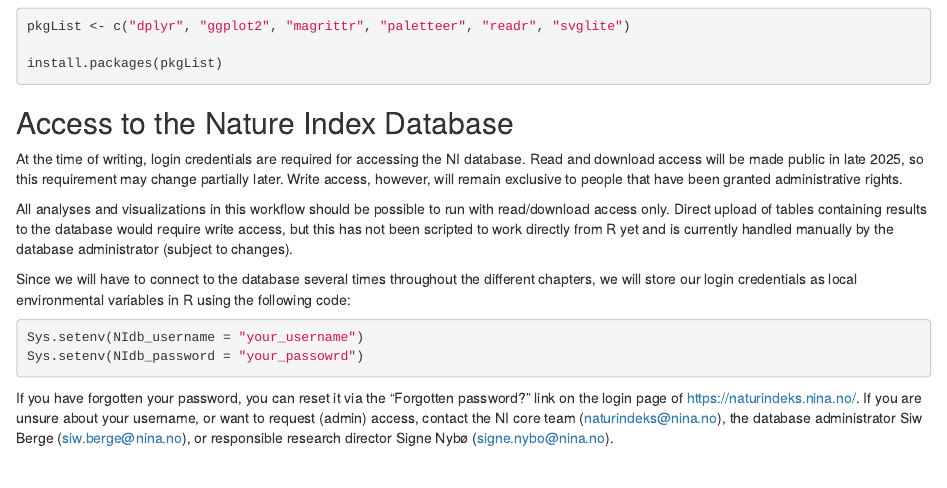
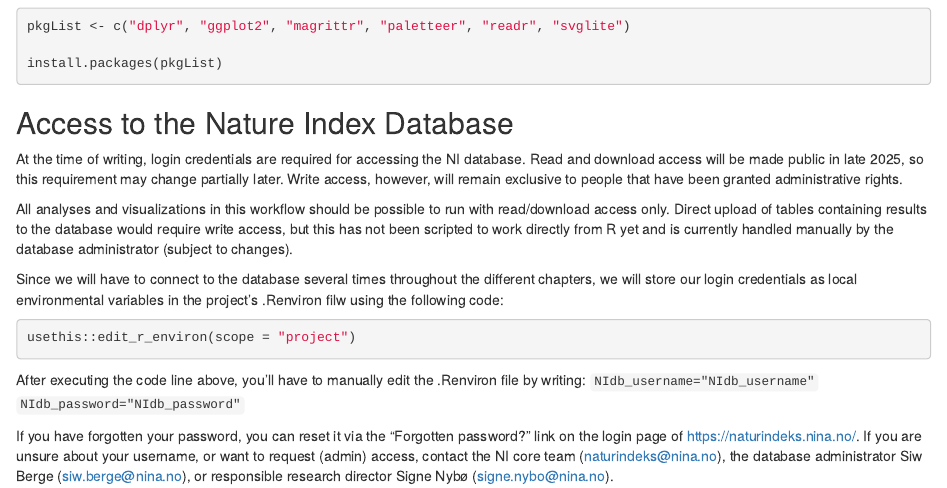
Before and after one commit to NINAnor/NI-2025, an R Markdown document (00_Setup.Rmd): the page in a window 1100 px wide, from 700 px down. Rendered offline with R 4.5, knitr and Pandoc, with nearby package versions.

Commit message:
Changed storage of login credentials to .Renviron

````diff
--- a/00_Setup.Rmd
+++ b/00_Setup.Rmd
@@ -54,11 +54,14 @@ Read and download access will be made public in late 2025, so this requirement m
 
 All analyses and visualizations in this workflow should be possible to run with read/download access only. Direct upload of tables containing results to the database would require write access, but this has not been scripted to work directly from R yet and is currently handled manually by the database administrator (subject to changes).
 
-Since we will have to connect to the database several times throughout the different chapters, we will store our login credentials as local environmental variables in R using the following code:
+Since we will have to connect to the database several times throughout the different chapters, we will store our login credentials as local environmental variables in the project's .Renviron filw using the following code:
 
 ```{r, eval = FALSE}
-Sys.setenv(NIdb_username = "your_username")
-Sys.setenv(NIdb_password = "your_passowrd")
+usethis::edit_r_environ(scope = "project")
 ```
 
+After executing the code line above, you'll have to manually edit the .Renviron file by writing:
+`NIdb_username="NIdb_username"`
+`NIdb_password="NIdb_password"`
+
 If you have forgotten your password, you can reset it via the "Forgotten password?" link on the login page of https://naturindeks.nina.no/. If you are unsure about your username, or want to request (admin) access, contact the NI core team (naturindeks@nina.no), the database administrator Siw Berge (siw.berge@nina.no), or responsible research director Signe Nybø (signe.nybo@nina.no).
````
